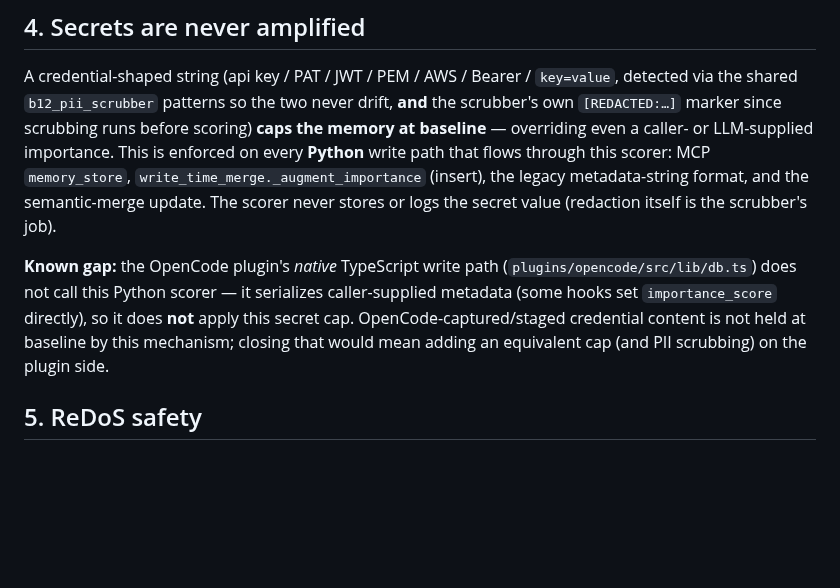
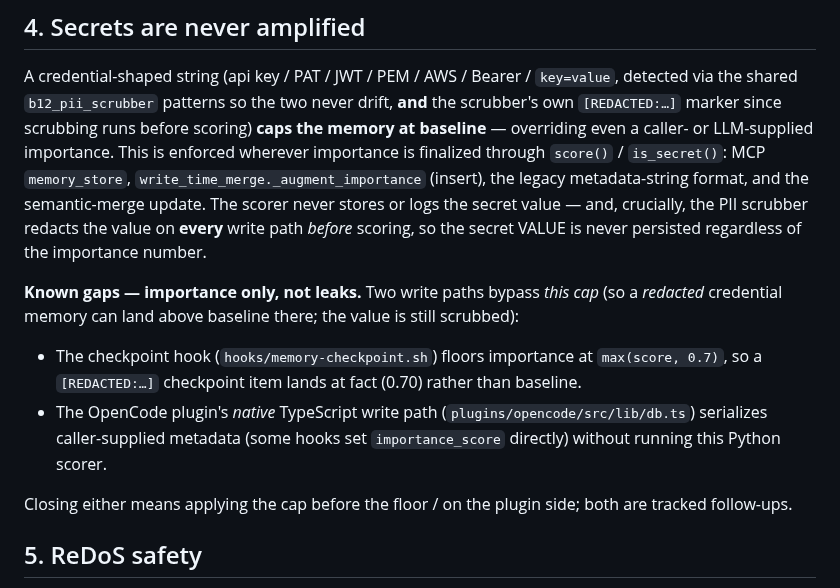
Before and after one commit to dorukardahan/B12, a Markdown page: docs/DESIGN-Phase2-Importance.md, the part around the change. Drawn GitHub-style; blank space fills up the shorter version.

Commit message:
docs(importance): enumerate both secret-cap gaps (checkpoint floor + OpenCode)
Codex review: scope the secret-cap claim to the paths that finalize via
score()/is_secret(), and list BOTH bypasses — the checkpoint hook's max(score,
0.7) floor (a redacted-secret item lands at 0.70) and the OpenCode plugin path —
as importance-only gaps (no leak: the scrubber redacts the value on every write
path before scoring). Both tracked as follow-ups.

```diff
--- a/docs/DESIGN-Phase2-Importance.md
+++ b/docs/DESIGN-Phase2-Importance.md
@@ -98,18 +98,27 @@ A credential-shaped string (api key / PAT / JWT / PEM / AWS / Bearer /
 `key=value`, detected via the shared `b12_pii_scrubber` patterns so the two
 never drift, **and** the scrubber's own `[REDACTED:…]` marker since scrubbing
 runs before scoring) **caps the memory at baseline** — overriding even a caller-
-or LLM-supplied importance. This is enforced on every **Python** write path that
-flows through this scorer: MCP `memory_store`, `write_time_merge._augment_importance`
-(insert), the legacy metadata-string format, and the semantic-merge update. The
-scorer never stores or logs the secret value (redaction itself is the scrubber's
-job).
+or LLM-supplied importance. This is enforced wherever importance is finalized
+through `score()` / `is_secret()`: MCP `memory_store`,
+`write_time_merge._augment_importance` (insert), the legacy metadata-string
+format, and the semantic-merge update. The scorer never stores or logs the
+secret value — and, crucially, the PII scrubber redacts the value on **every**
+write path *before* scoring, so the secret VALUE is never persisted regardless of
+the importance number.
 
-**Known gap:** the OpenCode plugin's *native* TypeScript write path
-(`plugins/opencode/src/lib/db.ts`) does not call this Python scorer — it
-serializes caller-supplied metadata (some hooks set `importance_score` directly),
-so it does **not** apply this secret cap. OpenCode-captured/staged credential
-content is not held at baseline by this mechanism; closing that would mean adding
-an equivalent cap (and PII scrubbing) on the plugin side.
+**Known gaps — importance only, not leaks.** Two write paths bypass *this cap*
+(so a *redacted* credential memory can land above baseline there; the value is
+still scrubbed):
+
+- The checkpoint hook (`hooks/memory-checkpoint.sh`) floors importance at
+  `max(score, 0.7)`, so a `[REDACTED:…]` checkpoint item lands at fact (0.70)
+  rather than baseline.
+- The OpenCode plugin's *native* TypeScript write path
+  (`plugins/opencode/src/lib/db.ts`) serializes caller-supplied metadata (some
+  hooks set `importance_score` directly) without running this Python scorer.
+
+Closing either means applying the cap before the floor / on the plugin side;
+both are tracked follow-ups.
 
 ## 5. ReDoS safety
 
```
